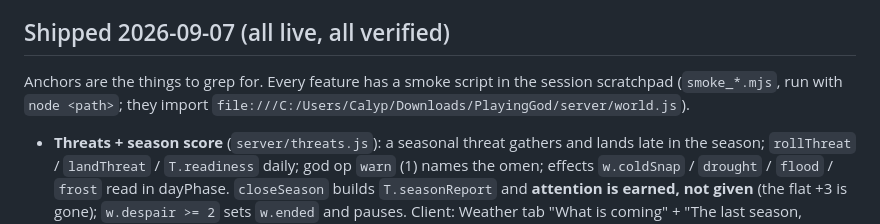
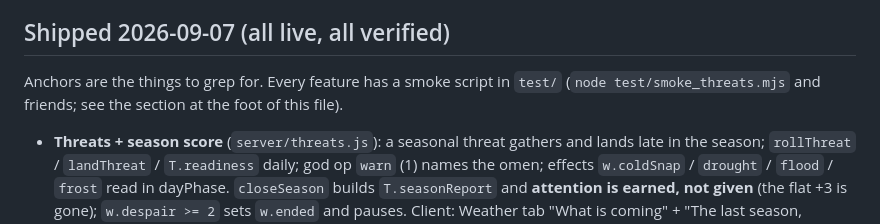
Before and after one commit to calypsocharm/playing-god, a Markdown page: HANDOFF.md, the part around the change. Rendered like a GitHub page.

Commit message:
Point the handoff at test/ for the smokes
Co-Authored-By: Claude Opus 5 <noreply@anthropic.com>

```diff
--- a/HANDOFF.md
+++ b/HANDOFF.md
@@ -16,8 +16,8 @@ camp past the edge; gifts by Moon element + the four clairs; animals; babies; si
 diaries and the chronicle. Plus everything below.
 
 ## Shipped 2026-09-07 (all live, all verified)
-Anchors are the things to grep for. Every feature has a smoke script in the session scratchpad (`smoke_*.mjs`, run with
-`node <path>`; they import `file:///C:/Users/Calyp/Downloads/PlayingGod/server/world.js`).
+Anchors are the things to grep for. Every feature has a smoke script in `test/` (`node test/smoke_threats.mjs` and friends; see the section at the
+foot of this file).
 
 - **Threats + season score** (`server/threats.js`): a seasonal threat gathers and lands late in the season; `rollThreat` /
   `landThreat` / `T.readiness` daily; god op `warn` (1) names the omen; effects `w.coldSnap` / `drought` / `flood` / `frost`
```
